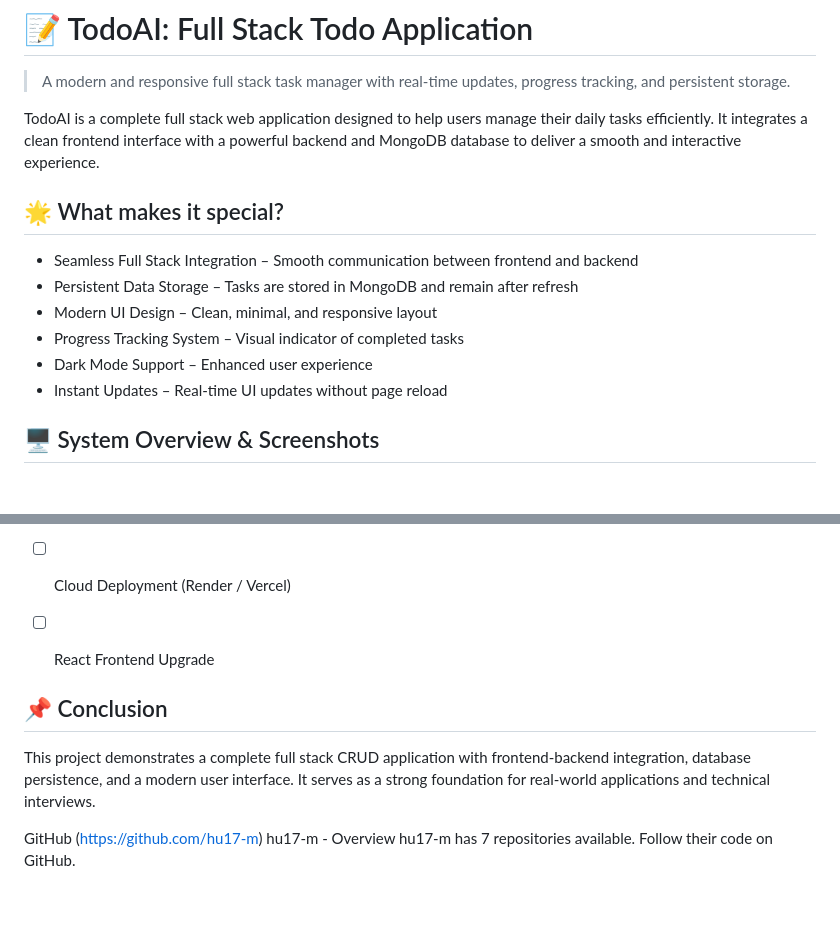
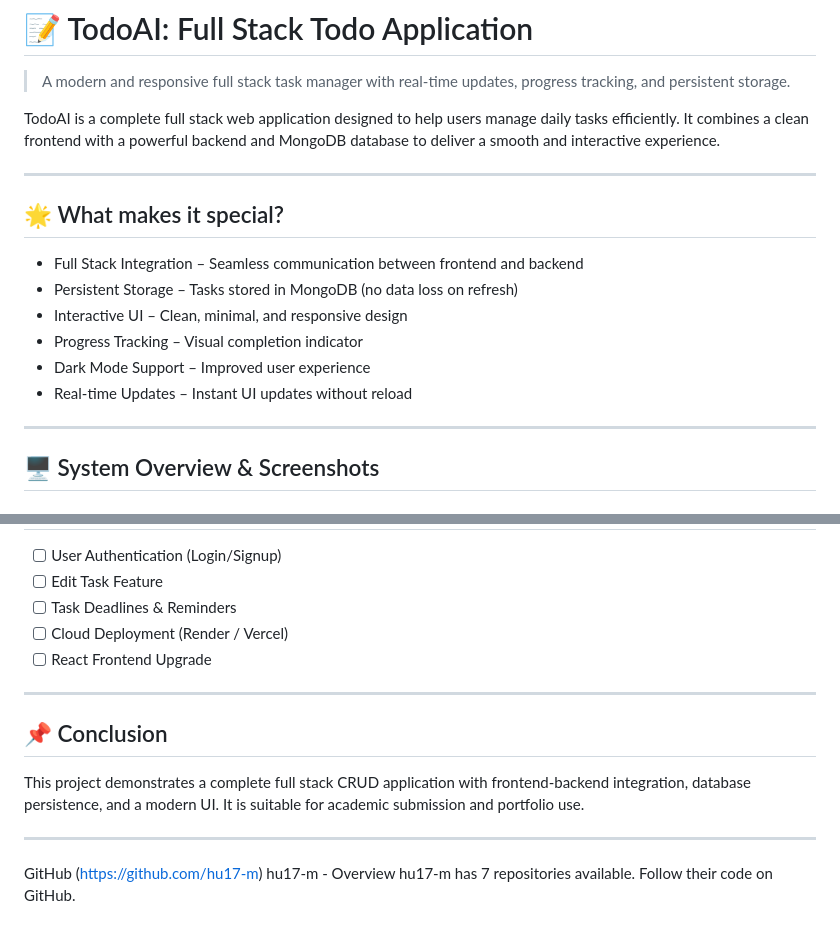
Before and after one commit to hu17-m/ToDo-FullStack-, a Markdown page: README.md, 2 parts joined by grey strips. Drawn GitHub-style.

Commit message:
Fixed project structure formatting

```diff
--- a/README.md
+++ b/README.md
@@ -2,20 +2,20 @@
 
 > A modern and responsive full stack task manager with real-time updates, progress tracking, and persistent storage.
 
-TodoAI is a complete full stack web application designed to help users manage their daily tasks efficiently. It integrates a clean frontend interface with a powerful backend and MongoDB database to deliver a smooth and interactive experience.
+TodoAI is a complete full stack web application designed to help users manage daily tasks efficiently. It combines a clean frontend with a powerful backend and MongoDB database to deliver a smooth and interactive experience.
 
-
+---
 
 ## 🌟 What makes it special?
 
-* Seamless Full Stack Integration – Smooth communication between frontend and backend
-* Persistent Data Storage – Tasks are stored in MongoDB and remain after refresh
-* Modern UI Design – Clean, minimal, and responsive layout
-* Progress Tracking System – Visual indicator of completed tasks
-* Dark Mode Support – Enhanced user experience
-* Instant Updates – Real-time UI updates without page reload
+* Full Stack Integration – Seamless communication between frontend and backend
+* Persistent Storage – Tasks stored in MongoDB (no data loss on refresh)
+* Interactive UI – Clean, minimal, and responsive design
+* Progress Tracking – Visual completion indicator
+* Dark Mode Support – Improved user experience
+* Real-time Updates – Instant UI updates without reload
 
-
+---
 
 ## 🖥 System Overview & Screenshots
 
@@ -167,13 +169,13 @@ Final Year B.Tech CSE (2026)
 * [ ] Cloud Deployment (Render / Vercel)
 * [ ] React Frontend Upgrade
 
-
+---
 
 ## 📌 Conclusion
 
-This project demonstrates a complete full stack CRUD application with frontend-backend integration, database persistence, and a modern user interface. It serves as a strong foundation for real-world applications and technical interviews.
+This project demonstrates a complete full stack CRUD application with frontend-backend integration, database persistence, and a modern UI. It is suitable for academic submission and portfolio use.
 
-
+---
 
 GitHub (https://github.com/hu17-m)
 hu17-m - Overview
```
Also changed, not shown: other parts of README.md (+20 -18 lines).
